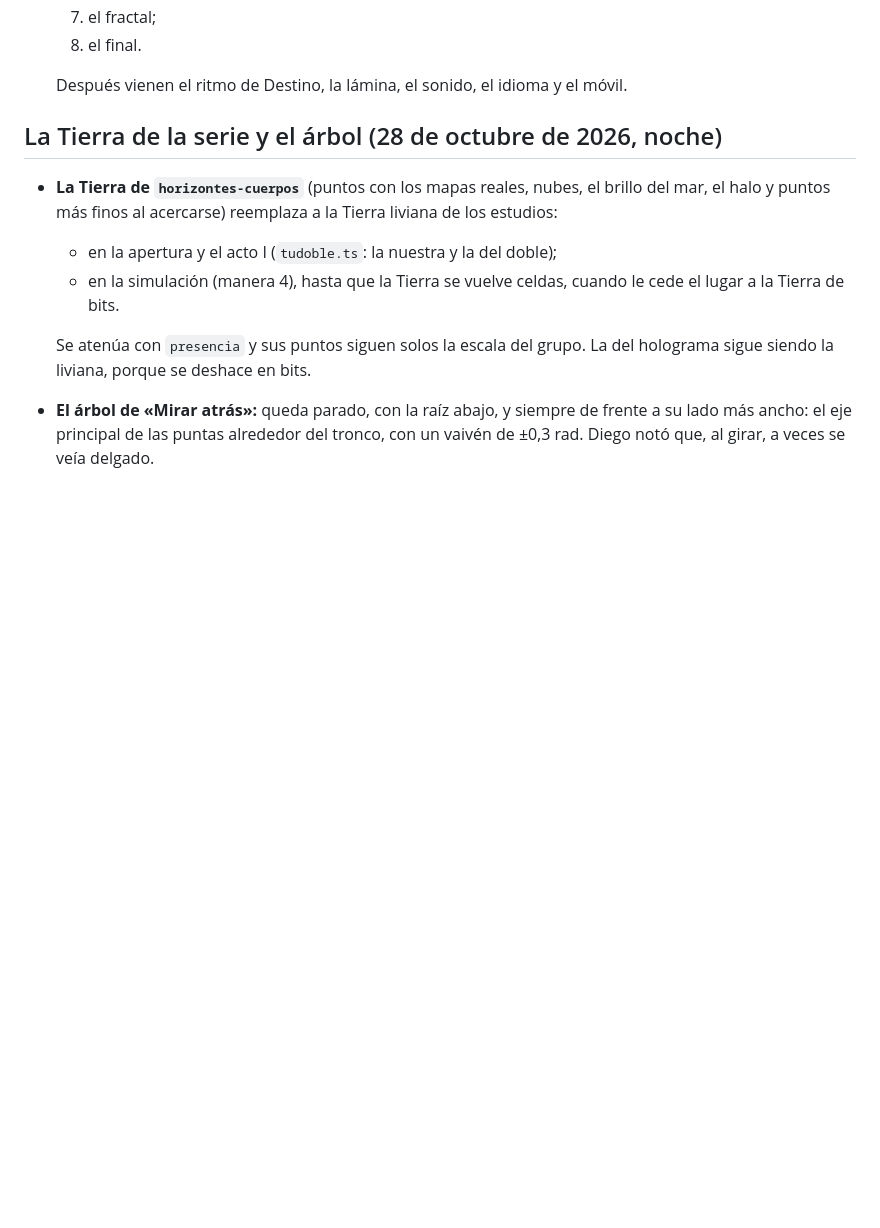
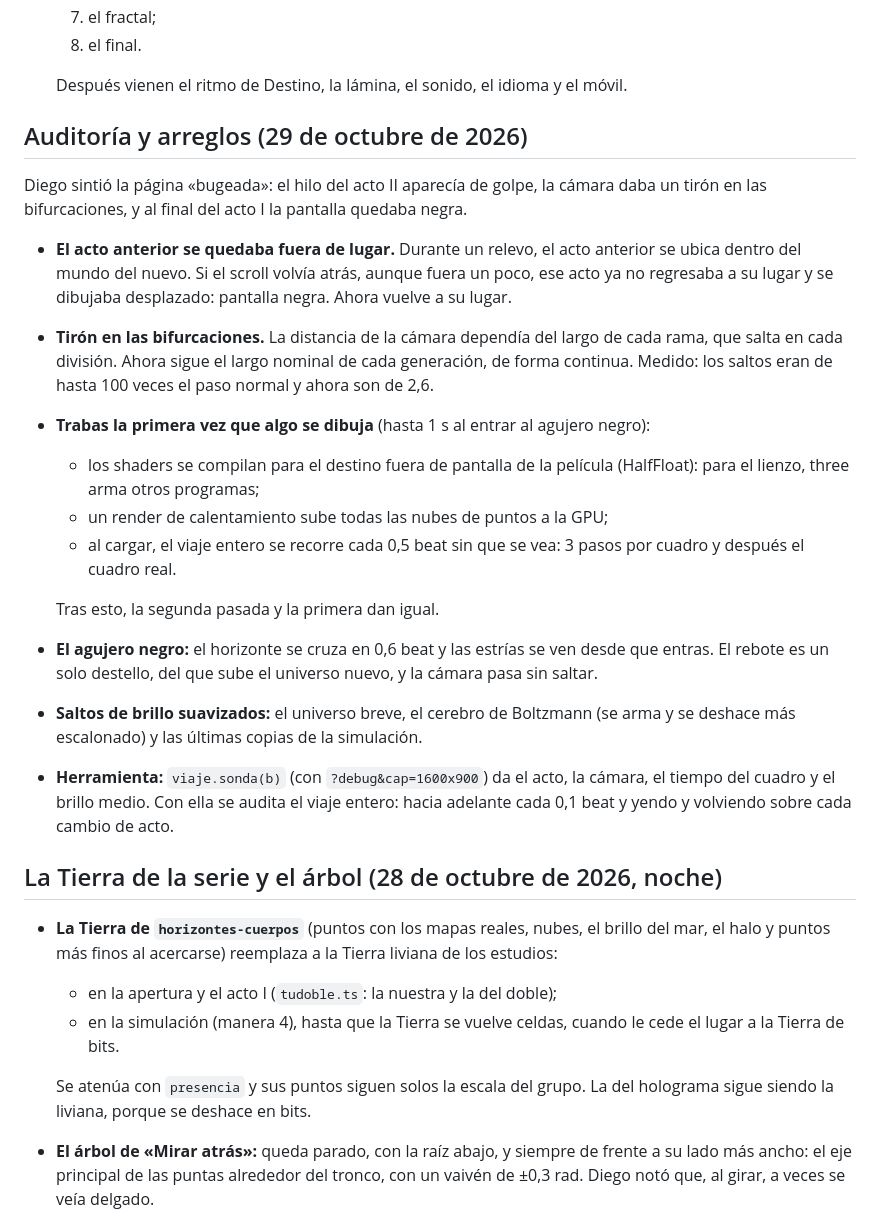
Before and after one commit to drayzu/Infinito, a Markdown page: ESTADO.md, the part around the change. Drawn GitHub-style; blank space fills up the shorter version.

Commit message:
docs: note the audit of the journey and what it fixed

```diff
--- a/ESTADO.md
+++ b/ESTADO.md
@@ -46,6 +46,21 @@ Diego lo aprobó: «Me encanta mucho. Por favor hazlo… Vamos a hacer arte». *
   8. el final.
 
   Después vienen el ritmo de Destino, la lámina, el sonido, el idioma y el móvil.
+
+## Auditoría y arreglos (29 de octubre de 2026)
+
+Diego sintió la página «bugeada»: el hilo del acto II aparecía de golpe, la cámara daba un tirón en las bifurcaciones, y al final del acto I la pantalla quedaba negra.
+- **El acto anterior se quedaba fuera de lugar.** Durante un relevo, el acto anterior se ubica dentro del mundo del nuevo. Si el scroll volvía atrás, aunque fuera un poco, ese acto ya no regresaba a su lugar y se dibujaba desplazado: pantalla negra. Ahora vuelve a su lugar.
+- **Tirón en las bifurcaciones.** La distancia de la cámara dependía del largo de cada rama, que salta en cada división. Ahora sigue el largo nominal de cada generación, de forma continua. Medido: los saltos eran de hasta 100 veces el paso normal y ahora son de 2,6.
+- **Trabas la primera vez que algo se dibuja** (hasta 1 s al entrar al agujero negro):
+  - los shaders se compilan para el destino fuera de pantalla de la película (HalfFloat): para el lienzo, three arma otros programas;
+  - un render de calentamiento sube todas las nubes de puntos a la GPU;
+  - al cargar, el viaje entero se recorre cada 0,5 beat sin que se vea: 3 pasos por cuadro y después el cuadro real.
+
+  Tras esto, la segunda pasada y la primera dan igual.
+- **El agujero negro:** el horizonte se cruza en 0,6 beat y las estrías se ven desde que entras. El rebote es un solo destello, del que sube el universo nuevo, y la cámara pasa sin saltar.
+- **Saltos de brillo suavizados:** el universo breve, el cerebro de Boltzmann (se arma y se deshace más escalonado) y las últimas copias de la simulación.
+- **Herramienta:** `viaje.sonda(b)` (con `?debug&cap=1600x900`) da el acto, la cámara, el tiempo del cuadro y el brillo medio. Con ella se audita el viaje entero: hacia adelante cada 0,1 beat y yendo y volviendo sobre cada cambio de acto.
 
 ## La Tierra de la serie y el árbol (28 de octubre de 2026, noche)
 
```
